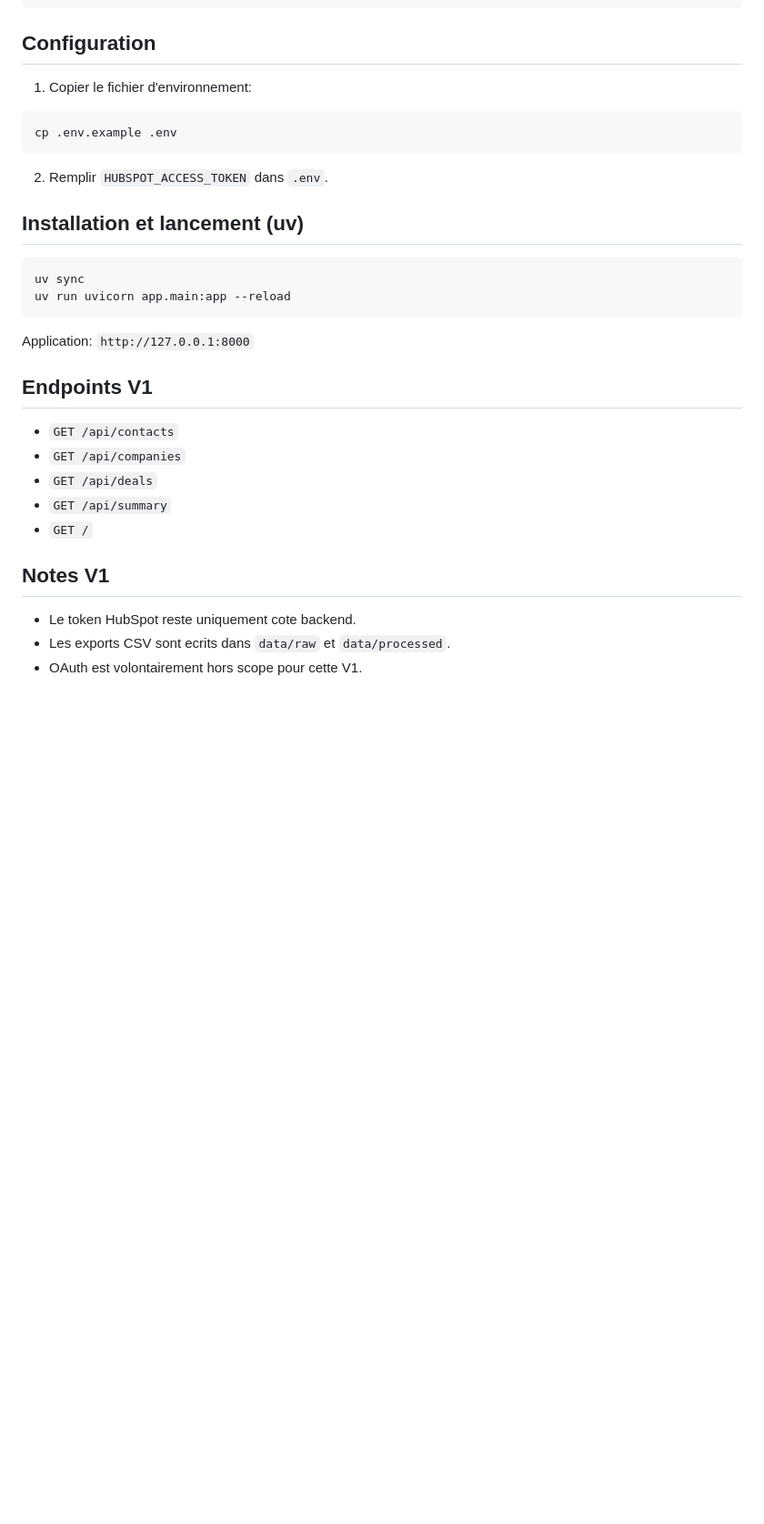
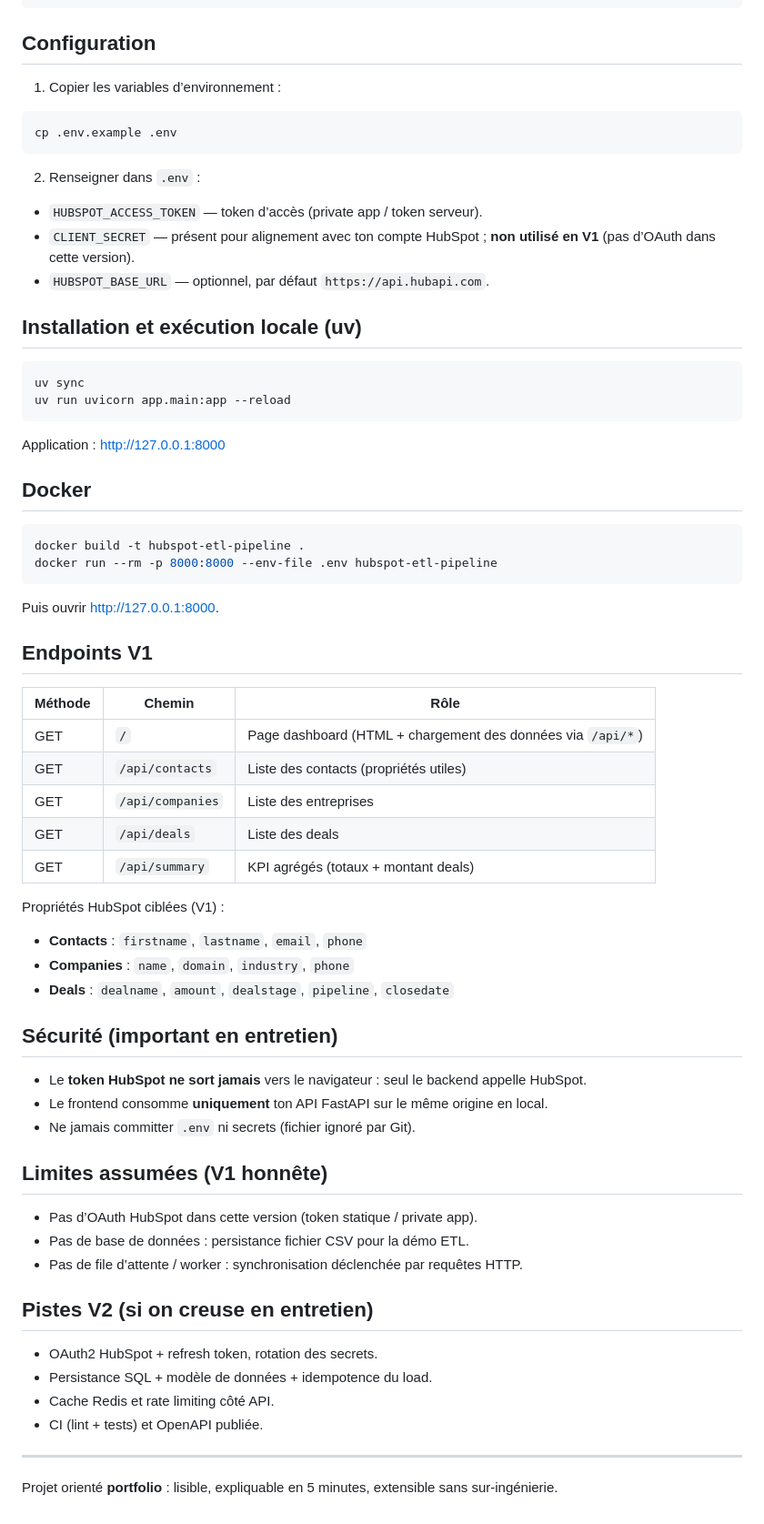
Before and after one commit to abisarwan-go/portfolio-digitalisim-hubspot-api, a Markdown page: README.md, the part around one of its changes. Shown at 91% size. Drawn GitHub-style; blank space fills up the shorter version.

````diff
--- a/README.md
+++ b/README.md
@@ -40,33 +86,71 @@ hubspot-etl-pipeline/
 
 ## Configuration
 
-1. Copier le fichier d'environnement:
+1. Copier les variables d’environnement :
 
 ```bash
 cp .env.example .env
 ```
 
-2. Remplir `HUBSPOT_ACCESS_TOKEN` dans `.env`.
+2. Renseigner dans `.env` :
 
-## Installation et lancement (uv)
+- `HUBSPOT_ACCESS_TOKEN` — token d’accès (private app / token serveur).
+- `CLIENT_SECRET` — présent pour alignement avec ton compte HubSpot ; **non utilisé en V1** (pas d’OAuth dans cette version).
+- `HUBSPOT_BASE_URL` — optionnel, par défaut `https://api.hubapi.com`.
+
+## Installation et exécution locale (uv)
 
 ```bash
 uv sync
 uv run uvicorn app.main:app --reload
 ```
 
-Application: `http://127.0.0.1:8000`
+Application : [http://127.0.0.1:8000](http://127.0.0.1:8000)
+
+## Docker
+
+```bash
+docker build -t hubspot-etl-pipeline .
+docker run --rm -p 8000:8000 --env-file .env hubspot-etl-pipeline
+```
+
+Puis ouvrir [http://127.0.0.1:8000](http://127.0.0.1:8000).
 
 ## Endpoints V1
 
-- `GET /api/contacts`
-- `GET /api/companies`
-- `GET /api/deals`
-- `GET /api/summary`
-- `GET /`
+| Méthode | Chemin | Rôle |
+| --- | --- | --- |
+| GET | `/` | Page dashboard (HTML + chargement des données via `/api/*`) |
+| GET | `/api/contacts` | Liste des contacts (propriétés utiles) |
+| GET | `/api/companies` | Liste des entreprises |
+| GET | `/api/deals` | Liste des deals |
+| GET | `/api/summary` | KPI agrégés (totaux + montant deals) |
 
-## Notes V1
+Propriétés HubSpot ciblées (V1) :
 
-- Le token HubSpot reste uniquement cote backend.
-- Les exports CSV sont ecrits dans `data/raw` et `data/processed`.
-- OAuth est volontairement hors scope pour cette V1.
+- **Contacts** : `firstname`, `lastname`, `email`, `phone`
+- **Companies** : `name`, `domain`, `industry`, `phone`
+- **Deals** : `dealname`, `amount`, `dealstage`, `pipeline`, `closedate`
+
+## Sécurité (important en entretien)
+
+- Le **token HubSpot ne sort jamais** vers le navigateur : seul le backend appelle HubSpot.
+- Le frontend consomme **uniquement** ton API FastAPI sur le même origine en local.
+- Ne jamais committer `.env` ni secrets (fichier ignoré par Git).
+
+## Limites assumées (V1 honnête)
+
+- Pas d’OAuth HubSpot dans cette version (token statique / private app).
+- Pas de base de données : persistance fichier CSV pour la démo ETL.
+- Pas de file d’attente / worker : synchronisation déclenchée par requêtes HTTP.
+
+## Pistes V2 (si on creuse en entretien)
+
+- OAuth2 HubSpot + refresh token, rotation des secrets.
+- Persistance SQL + modèle de données + idempotence du load.
+- Cache Redis et rate limiting côté API.
+- CI (lint + tests) et OpenAPI publiée.
+
+---
+
+Projet orienté **portfolio** : lisible, expliquable en 5 minutes, extensible sans sur-ingénierie.
````
Also changed, not shown: other parts of README.md (+58 -12 lines), images/screenshoot/file_import.png (added), images/screenshoot/legacy_app.png (added), images/screenshoot/sales_demo_dashboard.png (added), images/screenshoot/sales_demo_dashboard_2.png (added).
